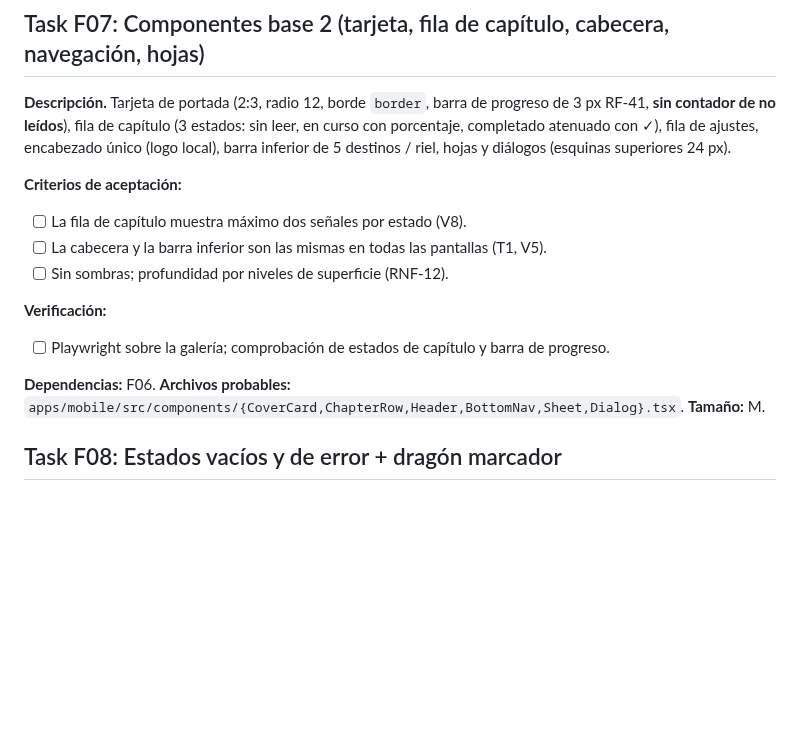
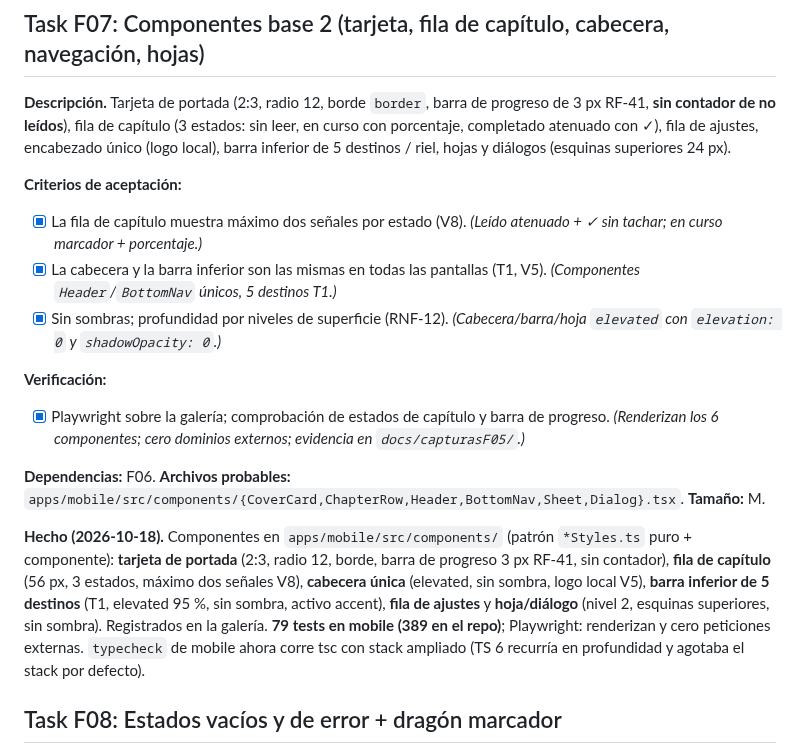
Before and after one commit to davidluciol/RyuuNest, a Markdown page: tasks/todo.md, the part around the change. GitHub-like rendering; blank space fills up the shorter version.

```diff
--- a/tasks/todo.md
+++ b/tasks/todo.md
@@ -1205,17 +1205,26 @@ inferior de 5 destinos / riel, hojas y diálogos (esquinas superiores 24 px).
 
 **Criterios de aceptación:**
 
-- [ ] La fila de capítulo muestra máximo dos señales por estado (V8).
-- [ ] La cabecera y la barra inferior son las mismas en todas las pantallas (T1, V5).
-- [ ] Sin sombras; profundidad por niveles de superficie (RNF-12).
-
-**Verificación:**
-
-- [ ] Playwright sobre la galería; comprobación de estados de capítulo y barra de progreso.
+- [x] La fila de capítulo muestra máximo dos señales por estado (V8). *(Leído atenuado + ✓ sin tachar; en curso marcador + porcentaje.)*
+- [x] La cabecera y la barra inferior son las mismas en todas las pantallas (T1, V5). *(Componentes `Header`/`BottomNav` únicos, 5 destinos T1.)*
+- [x] Sin sombras; profundidad por niveles de superficie (RNF-12). *(Cabecera/barra/hoja `elevated` con `elevation: 0` y `shadowOpacity: 0`.)*
+
+**Verificación:**
+
+- [x] Playwright sobre la galería; comprobación de estados de capítulo y barra de progreso. *(Renderizan los 6 componentes; cero dominios externos; evidencia en `docs/capturasF05/`.)*
 
 **Dependencias:** F06.
 **Archivos probables:** `apps/mobile/src/components/{CoverCard,ChapterRow,Header,BottomNav,Sheet,Dialog}.tsx`.
 **Tamaño:** M.
+
+**Hecho (2026-10-18).** Componentes en `apps/mobile/src/components/` (patrón `*Styles.ts` puro +
+componente): **tarjeta de portada** (2:3, radio 12, borde, barra de progreso 3 px RF-41, sin
+contador), **fila de capítulo** (56 px, 3 estados, máximo dos señales V8), **cabecera única**
+(elevated, sin sombra, logo local V5), **barra inferior de 5 destinos** (T1, elevated 95 %,
+sin sombra, activo accent), **fila de ajustes** y **hoja/diálogo** (nivel 2, esquinas
+superiores, sin sombra). Registrados en la galería. **79 tests en mobile (389 en el repo)**;
+Playwright: renderizan y cero peticiones externas. `typecheck` de mobile ahora corre tsc con
+stack ampliado (TS 6 recurría en profundidad y agotaba el stack por defecto).
 
 ## Task F08: Estados vacíos y de error + dragón marcador
 
```
Also changed, not shown: MEMORY.md (+9 -3 lines), tasks/plan.md (+1 -1 lines).
